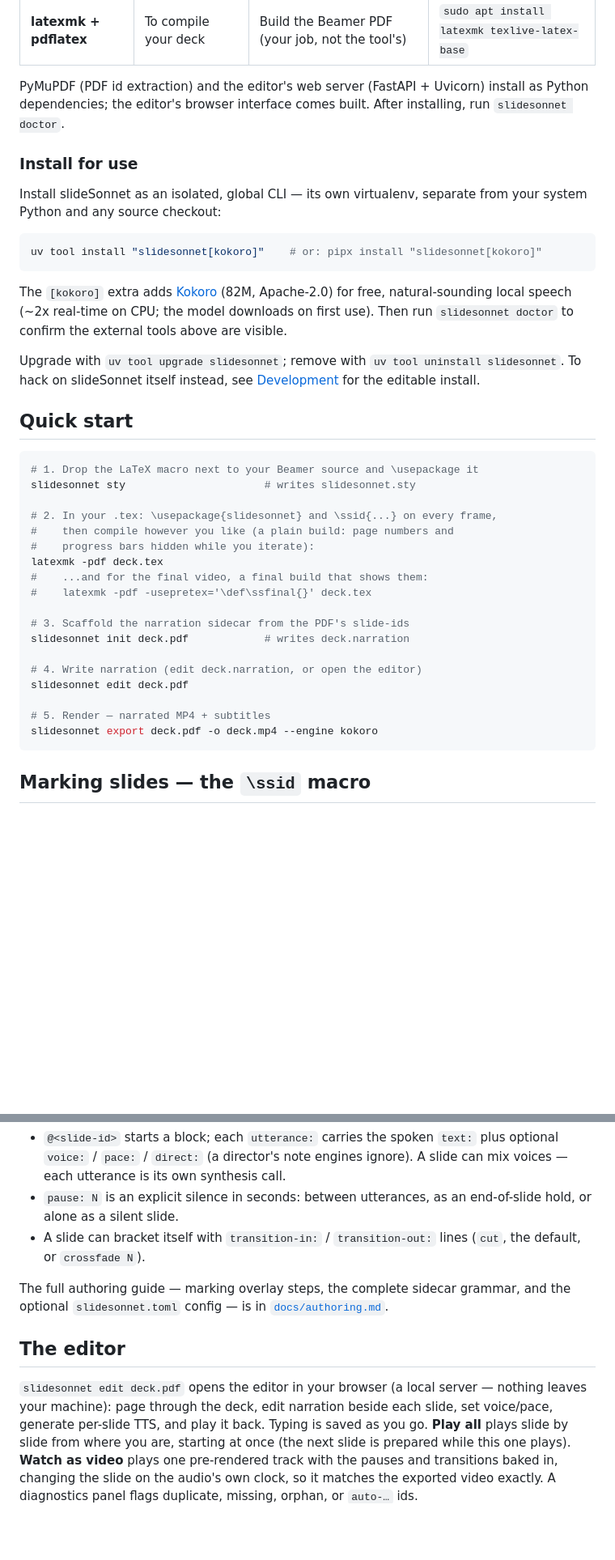
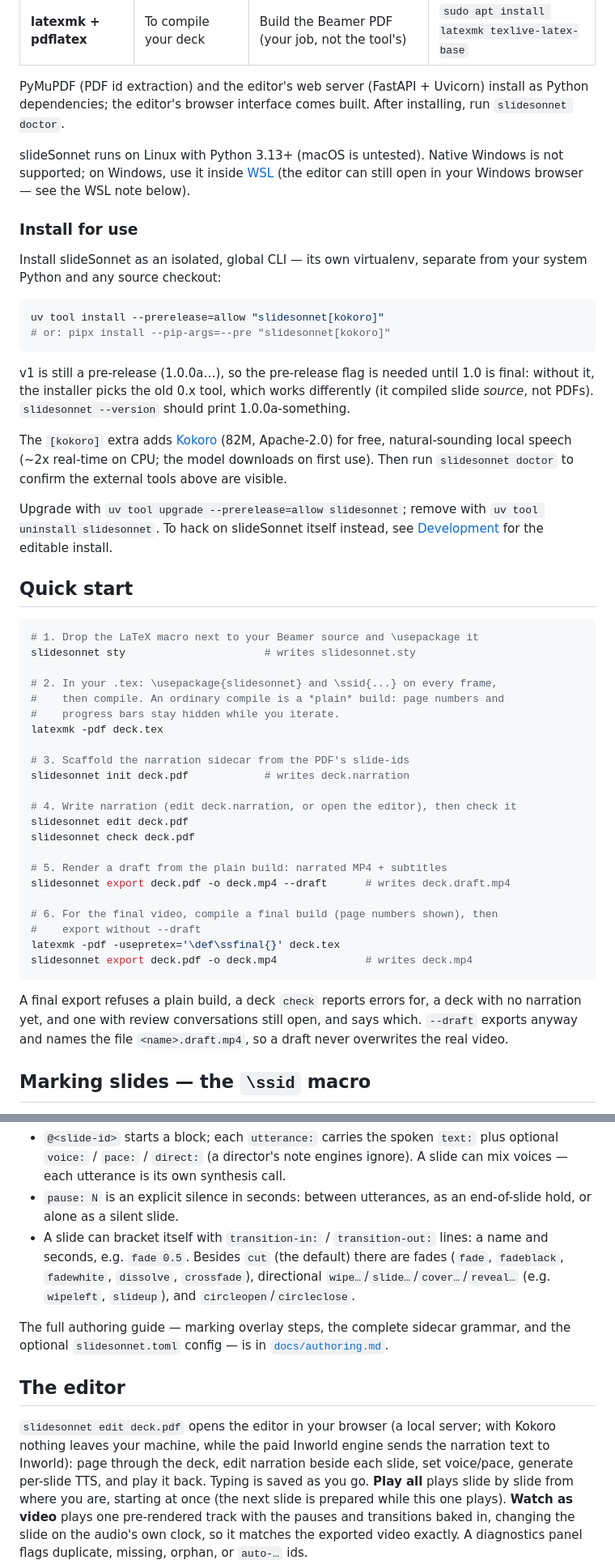
Before and after one commit to avivz/slideSonnet, a Markdown page: README.md, 2 parts joined by grey strips. Shown at 81% size. GitHub-like rendering; blank space fills up the shorter version.

Commit message:
docs(readme): pre-release install, a quick start that exports, engines and keys, WSL-only Windows

````diff
--- a/README.md
+++ b/README.md
@@ -43,21 +43,31 @@ deck.narration  ──(@slide-id blocks)────┘                       (p
 PyMuPDF (PDF id extraction) and the editor's web server (FastAPI + Uvicorn)
 install as Python dependencies; the editor's browser interface comes built. After installing, run `slidesonnet doctor`.
 
+slideSonnet runs on Linux with Python 3.13+ (macOS is untested). Native Windows is not
+supported; on Windows, use it inside [WSL](https://learn.microsoft.com/windows/wsl/)
+(the editor can still open in your Windows browser — see the WSL note below).
+
 ### Install for use
 
 Install slideSonnet as an isolated, global CLI — its own virtualenv, separate
 from your system Python and any source checkout:
 
 ```bash
-uv tool install "slidesonnet[kokoro]"    # or: pipx install "slidesonnet[kokoro]"
+uv tool install --prerelease=allow "slidesonnet[kokoro]"
+# or: pipx install --pip-args=--pre "slidesonnet[kokoro]"
 ```
+
+v1 is still a pre-release (1.0.0a…), so the pre-release flag is needed until
+1.0 is final: without it, the installer picks the old 0.x tool, which works
+differently (it compiled slide *source*, not PDFs). `slidesonnet --version`
+should print 1.0.0a-something.
 
 The `[kokoro]` extra adds [Kokoro](https://github.com/hexgrad/kokoro) (82M,
 Apache-2.0) for free, natural-sounding local speech (~2x real-time on CPU;
 the model downloads on first use). Then run `slidesonnet doctor` to confirm the
 external tools above are visible.
 
-Upgrade with `uv tool upgrade slidesonnet`; remove with `uv tool uninstall
+Upgrade with `uv tool upgrade --prerelease=allow slidesonnet`; remove with `uv tool uninstall
 slidesonnet`. To hack on slideSonnet itself instead, see
 [Development](#development) for the editable install.
 
@@ -68,21 +78,30 @@ slidesonnet`. To hack on slideSonnet itself instead, see
 slidesonnet sty                      # writes slidesonnet.sty
 
 # 2. In your .tex: \usepackage{slidesonnet} and \ssid{...} on every frame,
-#    then compile however you like (a plain build: page numbers and
-#    progress bars hidden while you iterate):
+#    then compile. An ordinary compile is a *plain* build: page numbers and
+#    progress bars stay hidden while you iterate.
 latexmk -pdf deck.tex
-#    ...and for the final video, a final build that shows them:
-#    latexmk -pdf -usepretex='\def\ssfinal{}' deck.tex
 
 # 3. Scaffold the narration sidecar from the PDF's slide-ids
 slidesonnet init deck.pdf            # writes deck.narration
 
-# 4. Write narration (edit deck.narration, or open the editor)
+# 4. Write narration (edit deck.narration, or open the editor), then check it
 slidesonnet edit deck.pdf
+slidesonnet check deck.pdf
 
-# 5. Render — narrated MP4 + subtitles
-slidesonnet export deck.pdf -o deck.mp4 --engine kokoro
+# 5. Render a draft from the plain build: narrated MP4 + subtitles
+slidesonnet export deck.pdf -o deck.mp4 --draft      # writes deck.draft.mp4
+
+# 6. For the final video, compile a final build (page numbers shown), then
+#    export without --draft
+latexmk -pdf -usepretex='\def\ssfinal{}' deck.tex
+slidesonnet export deck.pdf -o deck.mp4              # writes deck.mp4
 ```
+
+A final export refuses a plain build, a deck `check` reports errors for, a deck
+with no narration yet, and one with review conversations still open, and says
+which. `--draft` exports anyway and names the file `<name>.draft.mp4`, so a
+draft never overwrites the real video.
 
 ## Marking slides — the `\ssid` macro
 
@@ -136,8 +155,11 @@ an `@id` block of one or more `utterance:` blocks and `pause:` lines:
   ignore). A slide can mix voices — each utterance is its own synthesis call.
 - `pause: N` is an explicit silence in seconds: between utterances, as an
   end-of-slide hold, or alone as a silent slide.
-- A slide can bracket itself with `transition-in:` / `transition-out:` lines
-  (`cut`, the default, or `crossfade N`).
+- A slide can bracket itself with `transition-in:` / `transition-out:` lines:
+  a name and seconds, e.g. `fade 0.5`. Besides `cut` (the default) there are
+  fades (`fade`, `fadeblack`, `fadewhite`, `dissolve`, `crossfade`), directional
+  `wipe…`/`slide…`/`cover…`/`reveal…` (e.g. `wipeleft`, `slideup`), and
+  `circleopen`/`circleclose`.
 
 The full authoring guide — marking overlay steps, the complete sidecar
 grammar, and the optional `slidesonnet.toml` config — is in
@@ -145,8 +167,9 @@ grammar, and the optional `slidesonnet.toml` config — is in
 
 ## The editor
 
-`slidesonnet edit deck.pdf` opens the editor in your browser (a local server —
-nothing leaves your machine): page through the deck, edit narration beside each
+`slidesonnet edit deck.pdf` opens the editor in your browser (a local server;
+with Kokoro nothing leaves your machine, while the paid Inworld engine sends the
+narration text to Inworld): page through the deck, edit narration beside each
 slide, set voice/pace, generate per-slide TTS, and play it back. Typing is saved
 as you go. **Play all** plays slide by slide from where you are, starting at
 once (the next slide is prepared while this one plays). **Watch as video**
````
Also changed, not shown: other parts of README.md (+33 -2 lines).
